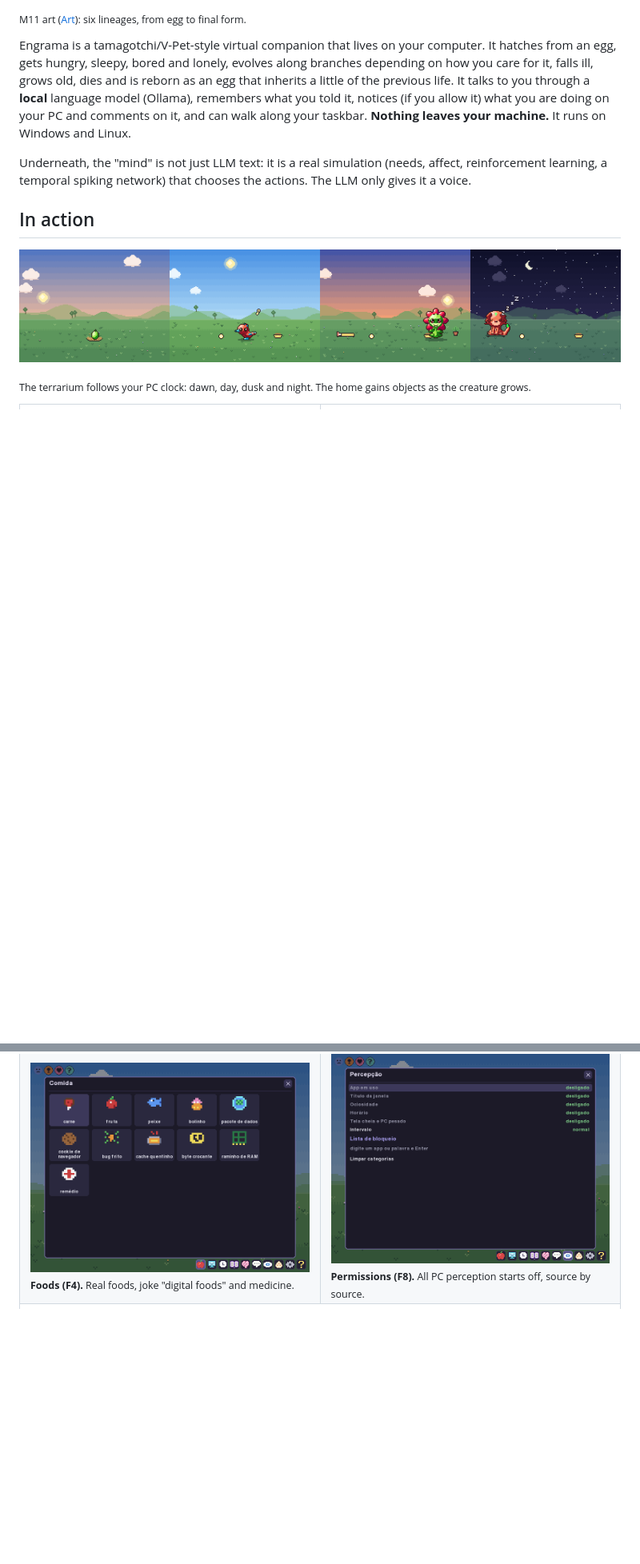
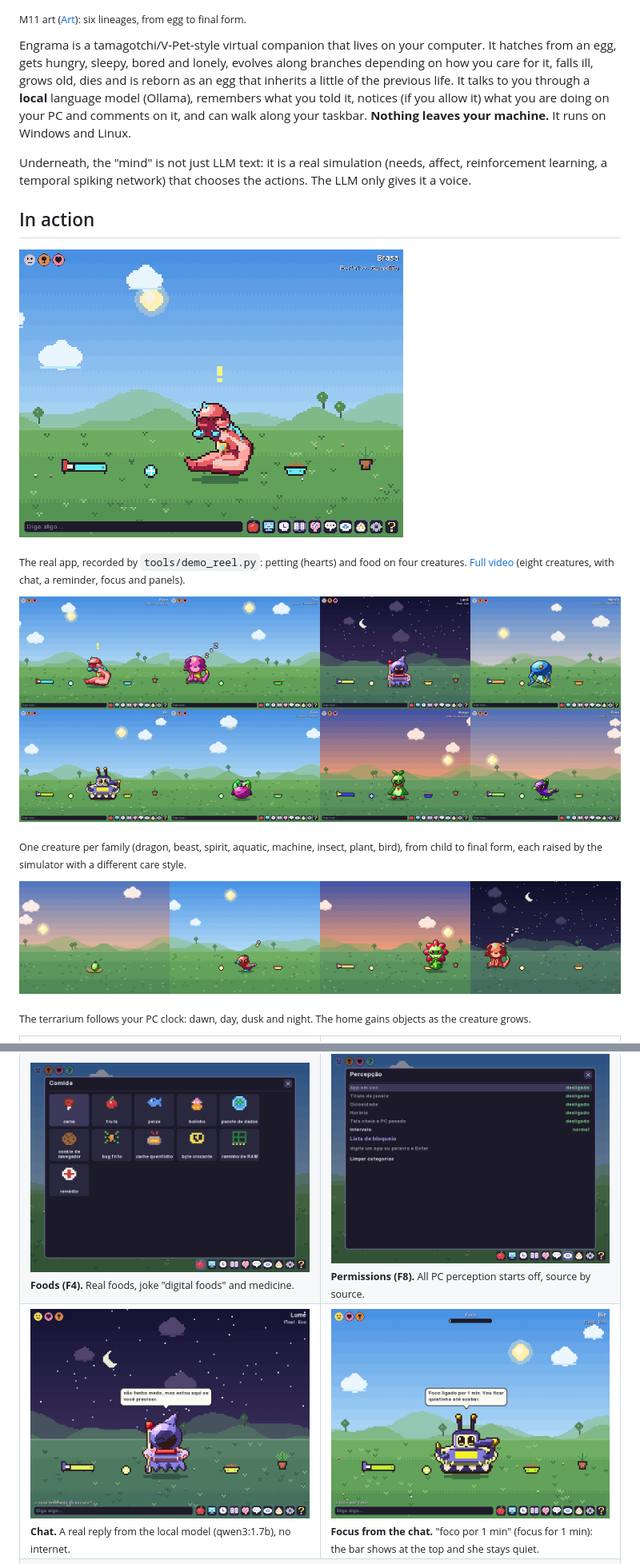
Before and after one commit to alexzjss/engrama, a Markdown page: README.md, 2 parts joined by grey strips. Shown at 80% size. Rendered like a GitHub page; pictures changed too: docs/images/demo.gif (added), docs/images/pets.png (added), docs/images/ui-chat.png (added); blank space fills up the shorter version.

```diff
--- a/README.md
+++ b/README.md
@@ -530,6 +543,14 @@ Underneath, the "mind" is not just LLM text: it is a real simulation (needs, aff
 
 ## In action
 
+![Four creatures in the app: petting with hearts and feeding](docs/images/demo.gif)
+
+<sub>The real app, recorded by `tools/demo_reel.py`: petting (hearts) and food on four creatures. [Full video](docs/videos/demo-reel.mp4) (eight creatures, with chat, a reminder, focus and panels).</sub>
+
+![Eight creatures, one per family, at different hours of the day](docs/images/pets.png)
+
+<sub>One creature per family (dragon, beast, spirit, aquatic, machine, insect, plant, bird), from child to final form, each raised by the simulator with a different care style.</sub>
+
 ![The terrarium at four hours of the day: egg in its nest at dawn, child by day, perfect at dusk, adult asleep in bed at night](docs/images/ui-daynight.png)
 
 <sub>The terrarium follows your PC clock: dawn, day, dusk and night. The home gains objects as the creature grows.</sub>
@@ -544,6 +565,10 @@ Underneath, the "mind" is not just LLM text: it is a real simulation (needs, aff
 <td><img src="docs/images/ui-permissions.png" alt="Permissions panel (F8)"><br><sub><b>Permissions (F8).</b> All PC perception starts off, source by source.</sub></td>
 </tr>
 <tr>
+<td><img src="docs/images/ui-chat.png" alt="Chat with the local model, at night"><br><sub><b>Chat.</b> A real reply from the local model (qwen3:1.7b), no internet.</sub></td>
+<td><img src="docs/images/ui-focus.png" alt="Focus session asked in the chat"><br><sub><b>Focus from the chat.</b> "foco por 1 min" (focus for 1 min): the bar shows at the top and she stays quiet.</sub></td>
+</tr>
+<tr>
 <td colspan="2" align="center"><img src="docs/images/ui-actions.png" alt="Actions panel" width="50%"><br><sub><b>Actions.</b> Reminders, focus and notes: each with its own switch, and nothing beyond that.</sub></td>
 </tr>
 </table>
```
Also changed, not shown: other parts of README.md (+16 -2 lines), 3 other files.
